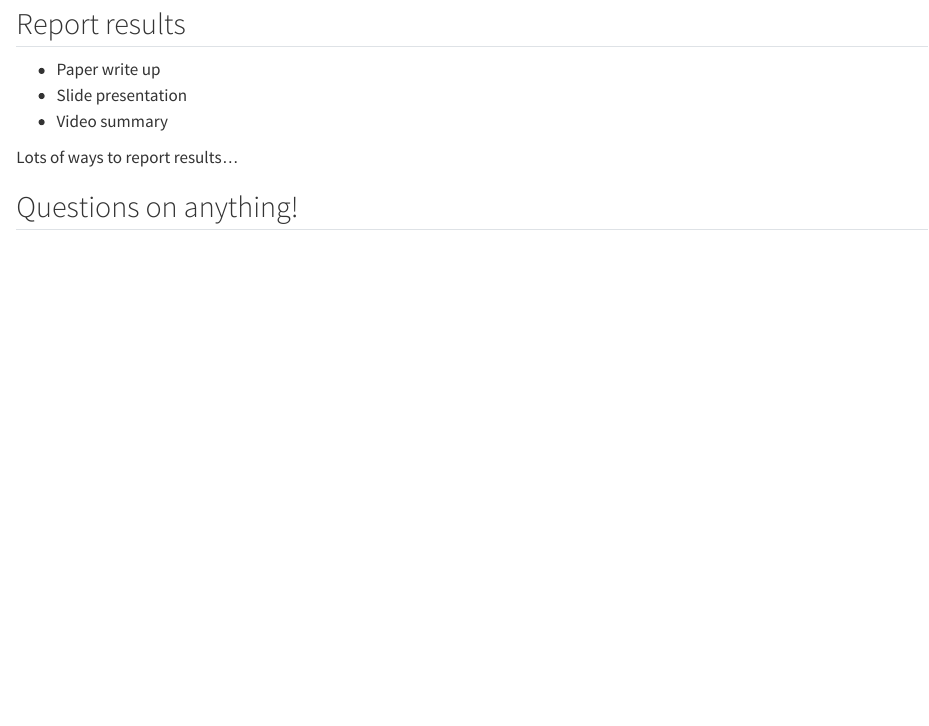
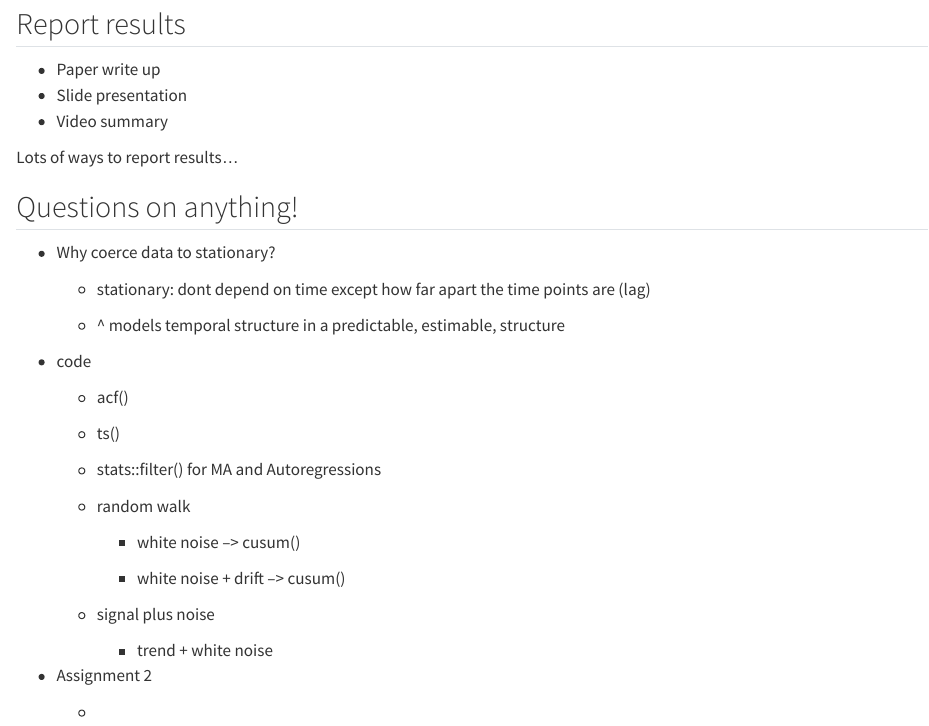
Before and after one commit to Wander03/Time-Series, a Quarto document (in-class/Lecture9.qmd): the page in a window 1100 px wide, from 8710 px down. Rendered offline with R 4.5, knitr and Pandoc in place of Quarto, with nearby package versions; some code elsewhere in the file could not run offline.

Commit message:
notes added

```diff
--- a/in-class/Lecture9.qmd
+++ b/in-class/Lecture9.qmd
@@ -234,3 +234,31 @@ acf(AirPassengers - fitted(AP.hw)[,1])
 Lots of ways to report results...
 
 ## Questions on anything!
+
+-   Why coerce data to stationary?
+
+    -   stationary: dont depend on time except how far apart the time points are (lag)
+
+    -   \^ models temporal structure in a predictable, estimable, structure
+
+-   code
+
+    -   acf()
+
+    -   ts()
+
+    -   stats::filter() for MA and Autoregressions
+
+    -   random walk
+
+        -   white noise –\> cusum()
+
+        -   white noise + drift –\> cusum()
+
+    -   signal plus noise
+
+        -   trend + white noise
+
+-   Assignment 2
+
+    -
```
